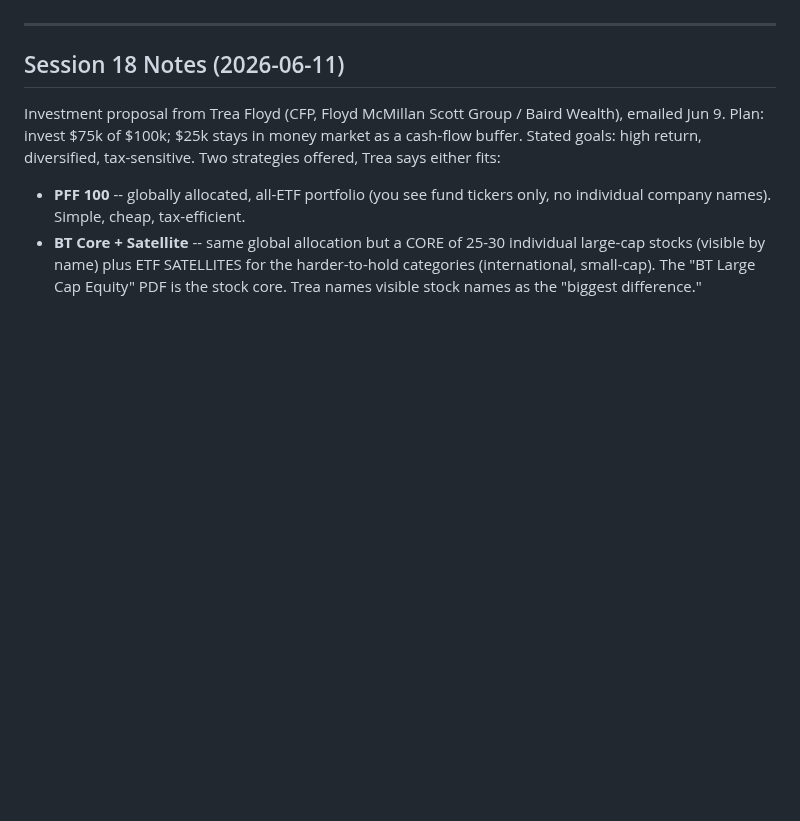
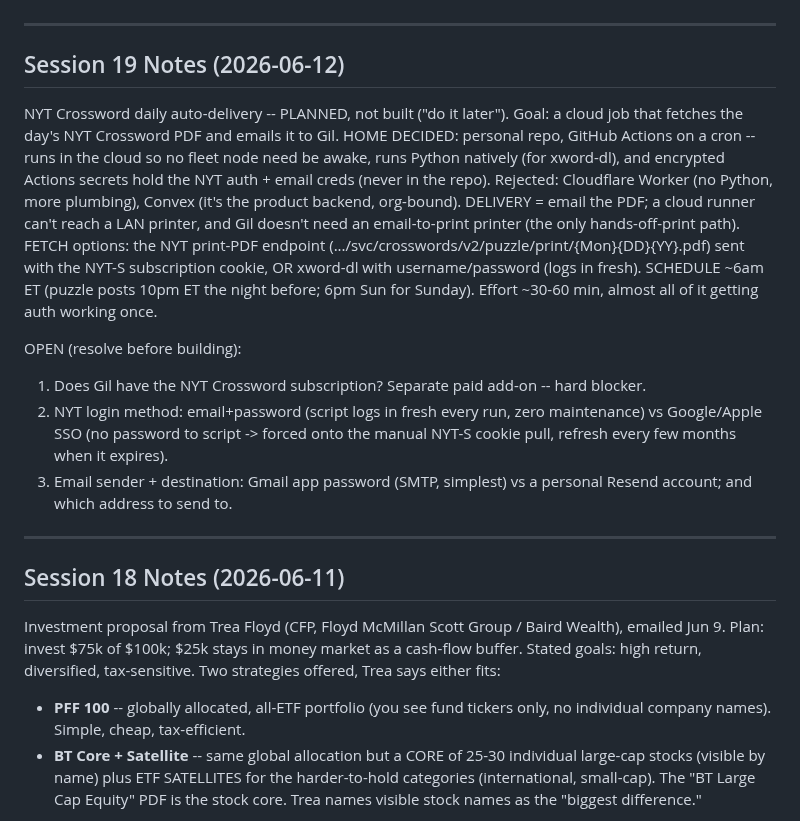
Before and after one commit to gil-buttonsimple/personal, a Markdown page: personal_state.md, the part around one of its changes. Rendered like a GitHub page; blank space fills up the shorter version.

Commit message:
personal: session 19 -- NYT crossword daily auto-delivery plan (parked)
Co-Authored-By: Claude Opus 4.8 (1M context) <noreply@anthropic.com>

```diff
--- a/personal_state.md
+++ b/personal_state.md
@@ -4,4 +4,30 @@ Last Updated: 2026-06-11 (session 18)
 Status: Active
+
+---
+
+## Session 19 Notes (2026-06-12)
+
+NYT Crossword daily auto-delivery -- PLANNED, not built ("do it later").
+Goal: a cloud job that fetches the day's NYT Crossword PDF and emails it to Gil.
+HOME DECIDED: personal repo, GitHub Actions on a cron -- runs in the cloud so no
+fleet node need be awake, runs Python natively (for xword-dl), and encrypted
+Actions secrets hold the NYT auth + email creds (never in the repo). Rejected:
+Cloudflare Worker (no Python, more plumbing), Convex (it's the product backend,
+org-bound). DELIVERY = email the PDF; a cloud runner can't reach a LAN printer,
+and Gil doesn't need an email-to-print printer (the only hands-off-print path).
+FETCH options: the NYT print-PDF endpoint
+(.../svc/crosswords/v2/puzzle/print/{Mon}{DD}{YY}.pdf) sent with the NYT-S
+subscription cookie, OR xword-dl with username/password (logs in fresh).
+SCHEDULE ~6am ET (puzzle posts 10pm ET the night before; 6pm Sun for Sunday).
+Effort ~30-60 min, almost all of it getting auth working once.
+
+OPEN (resolve before building):
+1. Does Gil have the NYT Crossword subscription? Separate paid add-on -- hard blocker.
+2. NYT login method: email+password (script logs in fresh every run, zero
+   maintenance) vs Google/Apple SSO (no password to script -> forced onto the
+   manual NYT-S cookie pull, refresh every few months when it expires).
+3. Email sender + destination: Gmail app password (SMTP, simplest) vs a personal
+   Resend account; and which address to send to.
 
 ---
 
```
Also changed, not shown: other parts of personal_state.md (+1 -1 lines).
